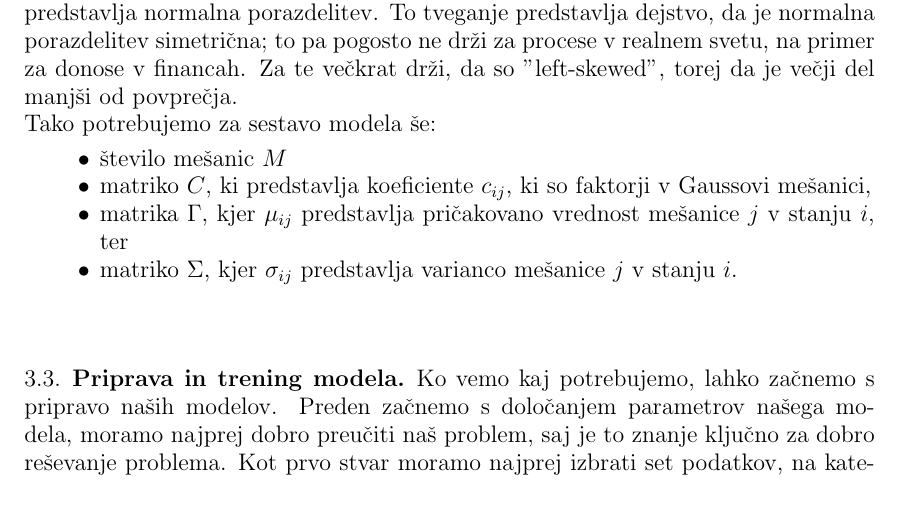
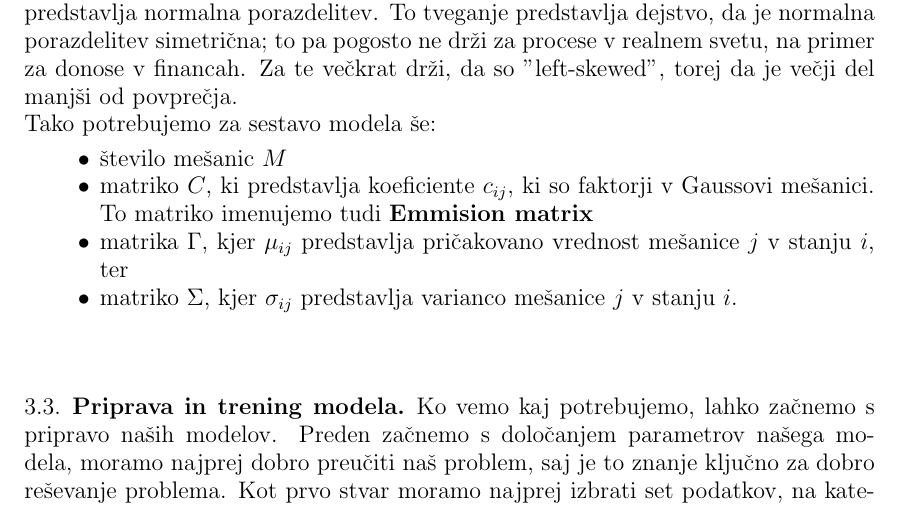
Before and after one commit to mpracek/Diploma, a LaTeX paper (dipl-sem-martin-pracek.tex): part of page 10 of 16, cut so that both start at the same text. Compiled offline with pdfLaTeX; the source files are stored in an older character set and shown here as Unicode; a LaTeX package or settings file that is missing is left out.

Commit message:
txs auto checkin

```diff
--- a/dipl-sem-martin-pracek.tex
+++ b/dipl-sem-martin-pracek.tex
@@ -239,7 +239,7 @@
 Tako potrebujemo za sestavo modela še:
 \begin{itemize}
 	\item število mešanic $M$
-	\item matriko $C$, ki predstavlja koeficiente $c_{ij}$, ki so faktorji v Gaussovi mešanici,
+	\item matriko $C$, ki predstavlja koeficiente $c_{ij}$, ki so faktorji v Gaussovi mešanici. To matriko imenujemo tudi \textbf{Emmision matrix}
 	\item matrika $\Gamma$, kjer $\mu_{ij}$ predstavlja pričakovano vrednost mešanice $j$ v stanju $i$,  ter
 	\item matriko $\Sigma$, kjer $\sigma_{ij}$ predstavlja varianco mešanice $j$ v stanju $i$.
 \end{itemize}
```
